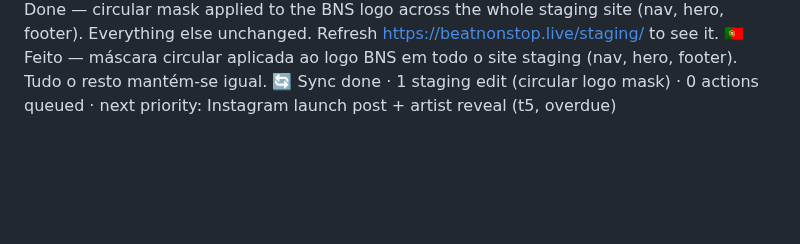
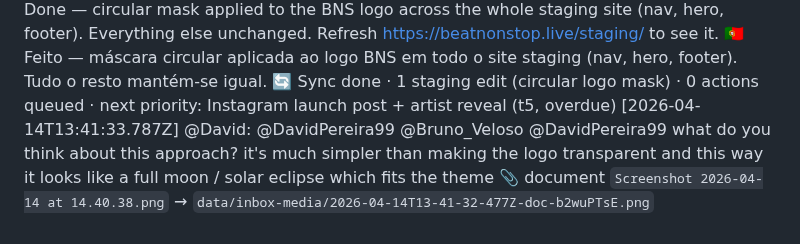
Before and after one commit to LiminalConsulting/BeatNonStop, a Markdown page: data/transcript.md, the part around the change. Drawn GitHub-style; blank space fills up the shorter version.

Commit message:
transcript: @David

```diff
--- a/data/transcript.md
+++ b/data/transcript.md
@@ -198,3 +198,5 @@ pls figure out how we can have this more reliable, it's important
 [2026-04-14T13:27:28.619Z] @David: pls apply a circular mask to the BNS logo, keeping everything elsethe same
 [2026-04-14T13:27:28.619Z] @David: pls apply a circular mask to the BNS logo, keeping everything else the same
 [2026-04-14T16:00:00Z] bot: 🇬🇧 Done — circular mask applied to the BNS logo across the whole staging site (nav, hero, footer). Everything else unchanged. Refresh https://beatnonstop.live/staging/ to see it. 🇵🇹 Feito — máscara circular aplicada ao logo BNS em todo o site staging (nav, hero, footer). Tudo o resto mantém-se igual. 🔄 Sync done · 1 staging edit (circular logo mask) · 0 actions queued · next priority: Instagram launch post + artist reveal (t5, overdue)
+[2026-04-14T13:41:33.787Z] @David: @DavidPereira99 @Bruno_Veloso @DavidPereira99 what do you think about this approach? it's much simpler than making the logo transparent and this way it looks like a full moon / solar eclipse which fits the theme
+  📎 document `Screenshot 2026-04-14 at 14.40.38.png` → `data/inbox-media/2026-04-14T13-41-32-477Z-doc-b2wuPTsE.png`
```
